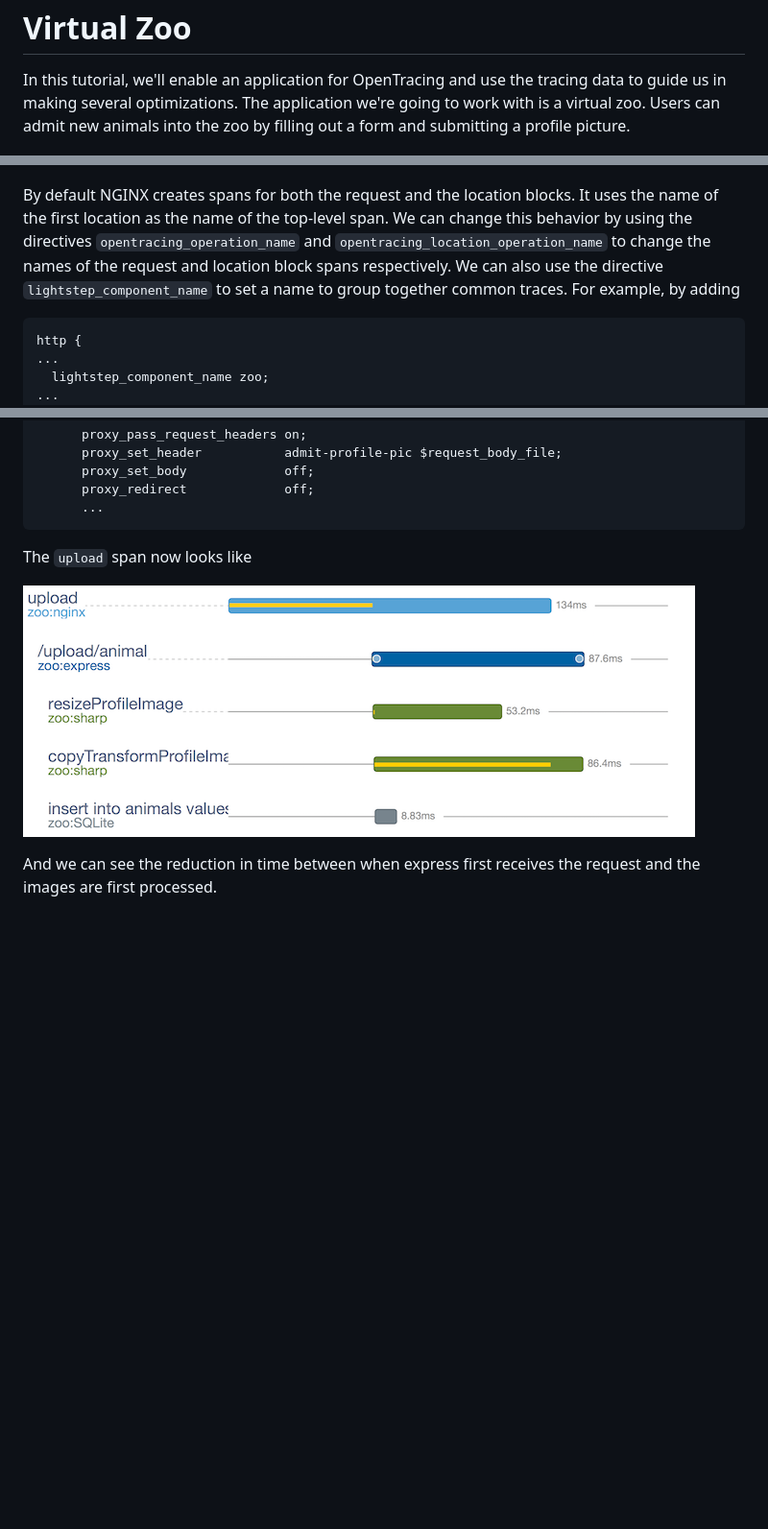
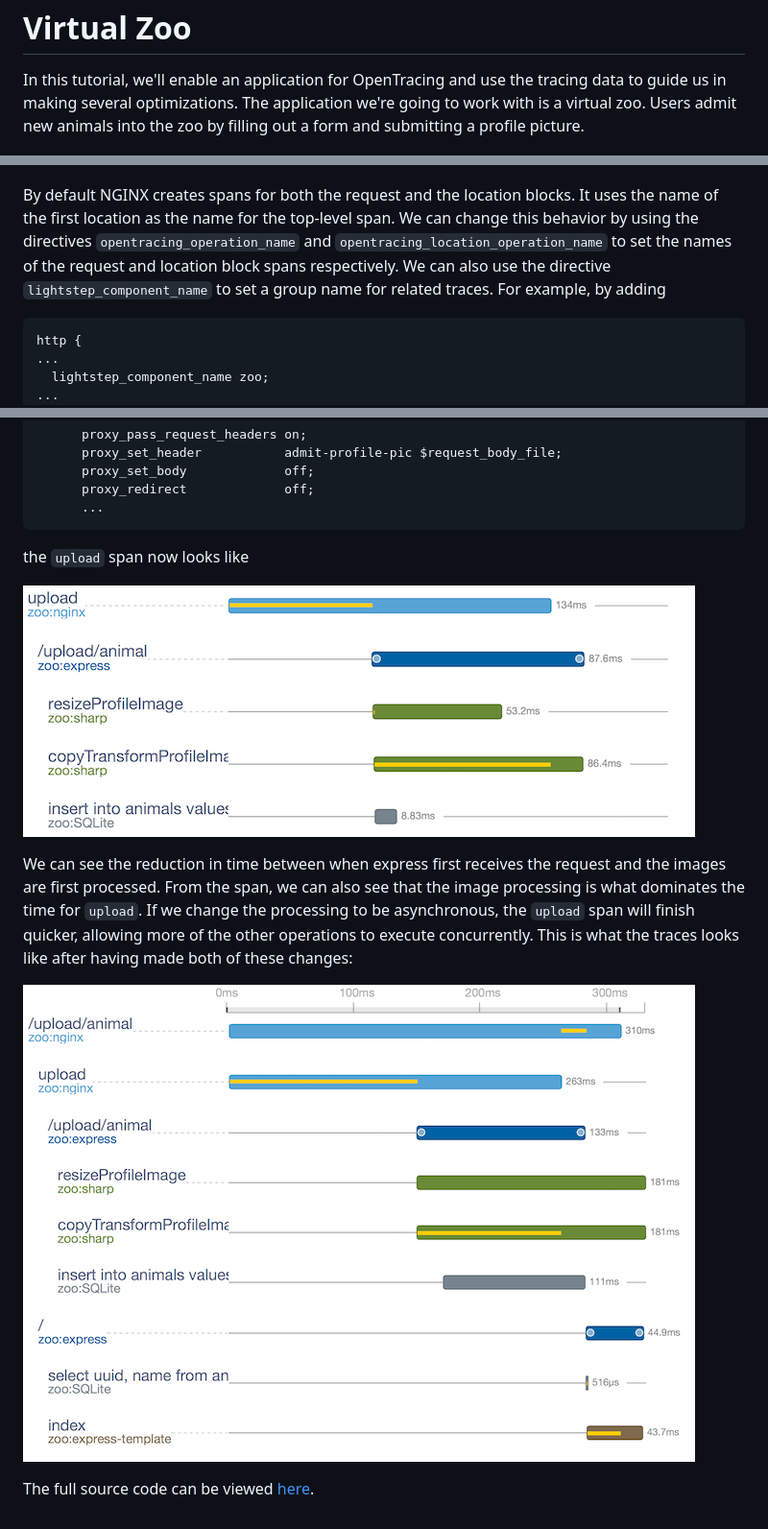
Before and after one commit to opentracing-contrib/nginx-opentracing, a Markdown page: doc/Tutorial.md, 3 parts joined by grey strips. Shown: that part at 96% size. Drawn GitHub-style; pictures changed too: doc/data/nginx-upload-trace5.png (added); blank space fills up the shorter version.

Commit message:
Added section to tutorial.

````diff
--- a/doc/Tutorial.md
+++ b/doc/Tutorial.md
@@ -3,8 +3,8 @@ Virtual Zoo
 
 In this tutorial, we'll enable an application for OpenTracing and use the
 tracing data to guide us in making several optimizations. The application we're
-going to work with is a virtual zoo. Users can admit new animals into the zoo
-by filling out a form and submitting a profile picture.
+going to work with is a virtual zoo. Users admit new animals into the zoo by
+filling out a form and submitting a profile picture.
 
 ![alt text](data/Admit.png "Admit New Animal")
 
@@ -92,11 +92,11 @@ Now, we'll see the following when admitting a new animal into the zoo:
 ![alt text](data/nginx-upload-trace1.png "Trace")
 
 By default NGINX creates spans for both the request and the location blocks. It
-uses the name of the first location as the name of the top-level span. We can
+uses the name of the first location as the name for the top-level span. We can
 change this behavior by using the directives `opentracing_operation_name` and
-`opentracing_location_operation_name` to change the names of the request and
+`opentracing_location_operation_name` to set the names of the request and
 location block spans respectively. We can also use the directive
-`lightstep_component_name` to set a name to group together common traces. For
+`lightstep_component_name` to set a group name for related traces. For
 example, by adding
 ```
 http {
@@ -157,9 +157,17 @@ of its contents to the Node.js servers. Updating NGINX's configuration file to d
       proxy_redirect             off;
       ...
 ```
-The `upload` span now looks like
+the `upload` span now looks like
 
 ![alt text](data/nginx-upload-trace4.png "Trace")
 
-And we can see the reduction in time between when express first receives the
-request and the images are first processed.
+We can see the reduction in time between when express first receives the
+request and the images are first processed. From the span, we can also see
+that the image processing is what dominates the time for `upload`. If we change the
+processing to be asynchronous, the `upload` span will finish quicker, allowing more
+of the other operations to execute concurrently. This is what the traces looks
+like after having made both of these changes:
+
+![alt text](data/nginx-upload-trace5.png "Trace")
+
+The full source code can be viewed [here](../example/zoo).
````
Also changed, not shown: other parts of doc/Tutorial.md (+1 -1 lines), doc/data/Architecture.png (deleted).
